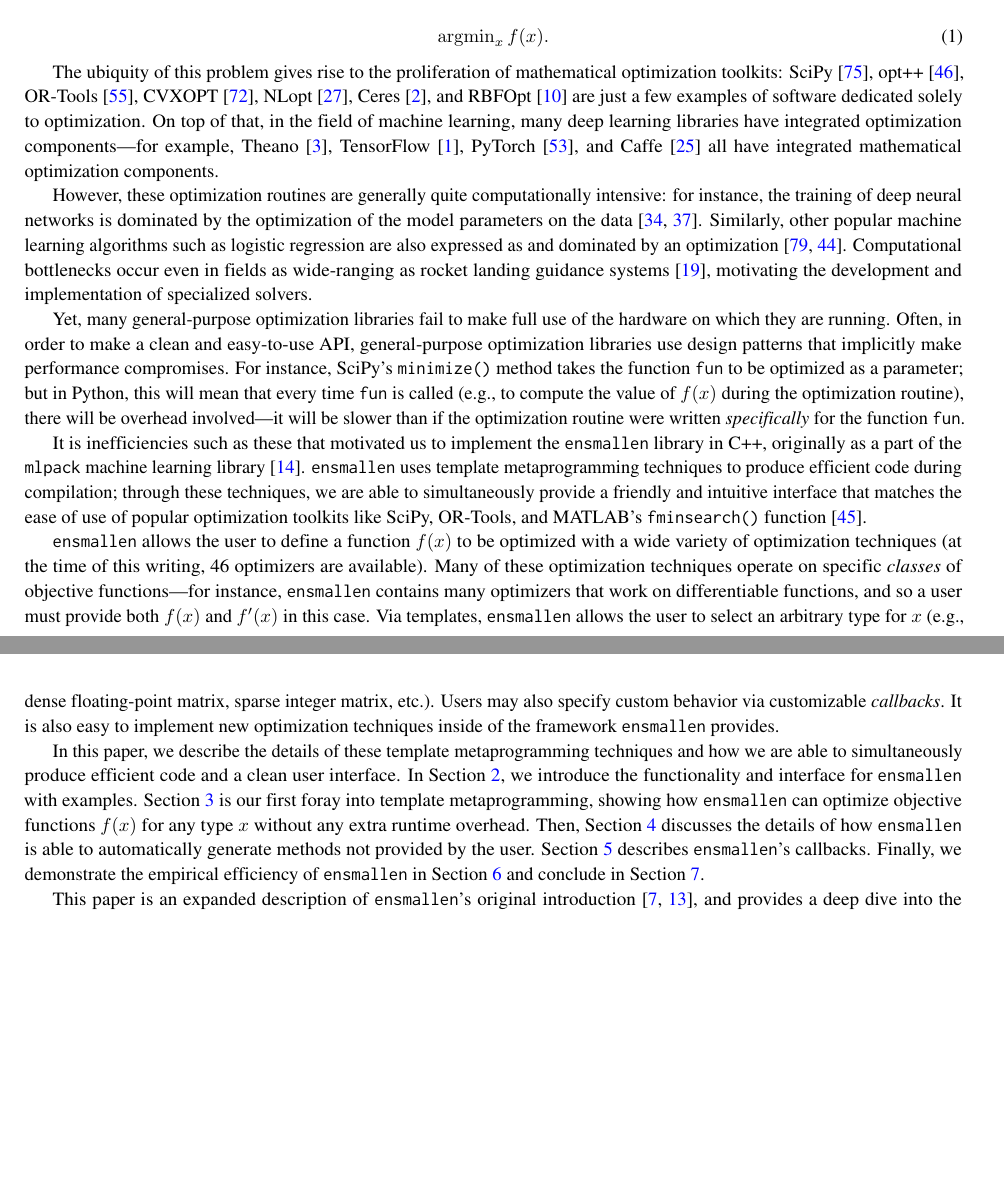
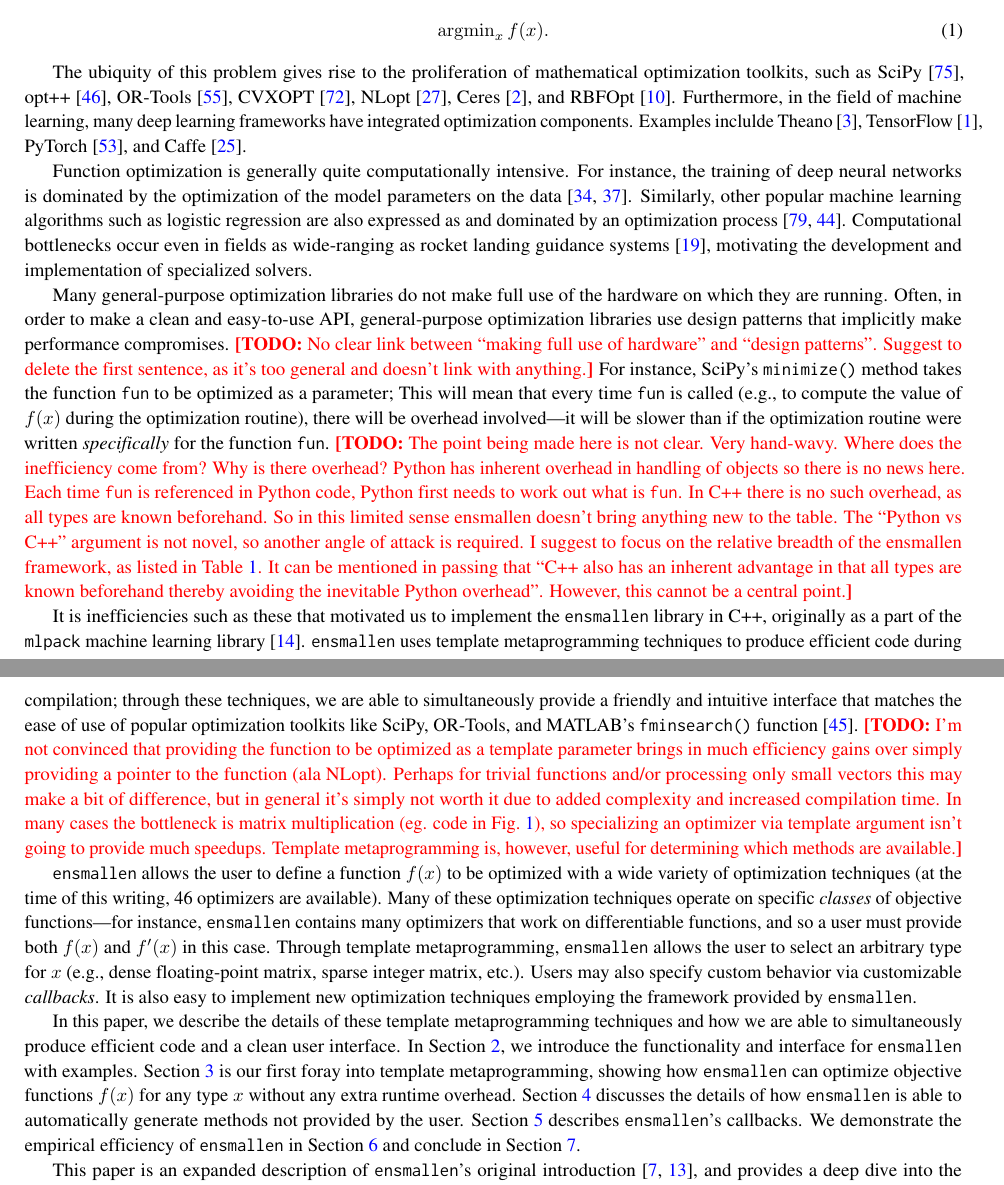
Before and after one commit to rcurtin/ensmallen_tr, a LaTeX document (paper.tex, which reads sections/introduction.tex): two parts of pages 1 and 2 of 25, joined at a grey line, cut so that both start at the same text, the shorter picture padded with empty space. Compiled offline with pdfLaTeX.

Commit message:
added TODOs

```diff
--- a/paper.tex
+++ b/paper.tex
@@ -51,6 +51,7 @@
 }
 \newcommand*\rot{\multicolumn{1}{R{30}{2.0em}}}
 
+\def\TODO#1{{\color{red}{\bf [TODO:} {{#1}}{\bf ]}}}
 
 \begin{document}
 
--- a/sections/introduction.tex
+++ b/sections/introduction.tex
@@ -3,43 +3,59 @@
 
 The problem of mathematical optimization is fundamental in the computational
 sciences.  In short, this problem is expressed as
-
+%
 \begin{equation}
 \operatorname{argmin}_x f(x).
 \end{equation}
 
 The ubiquity of this problem gives rise to the proliferation of mathematical
-optimization toolkits: SciPy~\cite{2019arXiv190710121V},
+optimization toolkits, such as SciPy~\cite{2019arXiv190710121V},
 opt++~\cite{meza1994opt++},
 OR-Tools~\cite{ortools}, CVXOPT~\cite{vandenberghe2010cvxopt},
 NLopt~\cite{johnson2014nlopt}, Ceres~\cite{ceres-solver},
-and RBFOpt~\cite{costa2018rbfopt} are just a few examples of software dedicated
-solely to optimization.  On top of that, in the field of machine learning, many
-deep learning libraries have integrated optimization
-components---for example, Theano~\cite{2016arXiv160502688full},
+and RBFOpt~\cite{costa2018rbfopt}.
+Furthermore, in the field of machine learning, many
+deep learning frameworks have integrated optimization
+components.  Examples inclulde Theano~\cite{2016arXiv160502688full},
 TensorFlow~\cite{tensorflow2015-whitepaper}, PyTorch~\cite{NEURIPS2019_9015},
-and Caffe~\cite{jia2014caffe} all have integrated mathematical optimization
-components.
+and Caffe~\cite{jia2014caffe}.
 
-However, these optimization routines are generally quite computationally
-intensive: for instance, the training of deep neural networks is dominated by
+Function optimization is generally quite computationally intensive.
+For instance, the training of deep neural networks is dominated by
 the optimization of the model parameters on the
 data~\cite{krizhevsky2012imagenet, lauzon2012introduction}.  Similarly,
 other popular machine learning algorithms such as logistic regression are also
-expressed as and dominated by an optimization~\cite{zhang2004solving,
+expressed as and dominated by an optimization process~\cite{zhang2004solving,
 manogaran2018health}.  Computational bottlenecks occur even in fields as
 wide-ranging as rocket landing guidance systems~\cite{dueri2016customized},
 motivating the development and implementation of specialized solvers.
 
-Yet, many general-purpose optimization libraries fail to make full use of the
+Many general-purpose optimization libraries do not make full use of the
 hardware on which they are running.  Often, in order to make a clean and
 easy-to-use API, general-purpose optimization libraries use design patterns that
-implicitly make performance compromises.  For instance, SciPy's {\tt minimize()}
-method takes the function {\tt fun} to be optimized as a parameter; but in
-Python, this will mean that every time {\tt fun} is called (e.g., to compute the
+implicitly make performance compromises.
+\TODO{No clear link between ``making full use of hardware'' and ``design patterns''.
+Suggest to delete the first sentence, as it's too general and doesn't link with anything.}
+For instance, SciPy's {\tt minimize()}
+method takes the function {\tt fun} to be optimized as a parameter;
+This will mean that every time {\tt fun} is called (e.g., to compute the
 value of $f(x)$ during the optimization routine), there will be overhead
 involved---it will be slower than if the optimization routine were written {\it
 specifically} for the function {\tt fun}.
+\TODO{The point being made here is not clear. Very hand-wavy.
+Where does the inefficiency come from? Why is there overhead?
+Python has inherent overhead in handling of objects so there is no news here.
+Each time {\tt fun} is referenced in Python code,
+Python first needs to work out what is {\tt fun}.
+In C++ there is no such overhead, as all types are known beforehand.
+So in this limited sense ensmallen doesn't bring anything new to the table.
+The ``Python vs C++'' argument is not novel,
+so another angle of attack is required.
+I suggest to focus on the relative breadth of the ensmallen framework,
+as listed in Table~\ref{tab:comparison}.
+It can be mentioned in passing that ``C++ also has an inherent advantage
+in that all types are known beforehand thereby avoiding the inevitable
+Python overhead''. However, this cannot be a central point.}
 
 It is inefficiencies such as these that motivated us to implement the {\tt
 ensmallen} library in C++, originally as a part of the {\tt mlpack} machine
@@ -49,6 +65,17 @@ these techniques, we are able to simultaneously provide a friendly and intuitive
 interface that matches the ease of use of popular optimization toolkits like
 SciPy, OR-Tools, and MATLAB's {\tt fminsearch()}
 function~\cite{matlab_fminsearch}.
+\TODO{I'm not convinced that providing the function to be optimized
+as a template parameter brings in much efficiency gains over simply
+providing a pointer to the function (ala NLopt).
+Perhaps for trivial functions and/or processing only small vectors
+this may make a bit of difference, but in general it's simply not worth it
+due to added complexity and increased compilation time.
+In many cases the bottleneck is matrix multiplication
+(eg. code in Fig.~\ref{fig:lr_function}),
+so specializing an optimizer via template argument isn't going to provide much speedups.
+Template metaprogramming is, however, useful for determining which methods are available.}
+
 
 % the 46 optimizers are as of 2.11.0
 {\tt ensmallen} allows the user to define a function $f(x)$ to be optimized with
@@ -56,11 +83,11 @@ a wide variety of optimization techniques (at the time of this writing, 46
 optimizers are available).  Many of these optimization techniques operate on
 specific {\it classes} of objective functions---for instance, {\tt ensmallen}
 contains many optimizers that work on differentiable functions, and so a user
-must provide both $f(x)$ and $f'(x)$ in this case.  Via templates, {\tt
-ensmallen} allows the user to select an arbitrary type for $x$ (e.g., dense
-floating-point matrix, sparse integer matrix, etc.).  Users may also specify
-custom behavior via customizable {\it callbacks}.  It is also easy to implement
-new optimization techniques inside of the framework {\tt ensmallen} provides.
+must provide both $f(x)$ and $f'(x)$ in this case.
+Through template metaprogramming, {\tt ensmallen} allows the user to select
+an arbitrary type for $x$ (e.g., dense floating-point matrix, sparse integer matrix, etc.).
+Users may also specify custom behavior via customizable {\it callbacks}.
+It is also easy to implement new optimization techniques employing the framework provided by {\tt ensmallen}.
 
 In this paper, we describe the details of these template metaprogramming
 techniques and how we are able to simultaneously produce efficient code and a
@@ -68,11 +95,11 @@ clean user interface.  In Section~\ref{sec:api}, we introduce the functionality
 and interface for {\tt ensmallen} with examples.
 Section~\ref{sec:templated_optimize} is our first foray into template
 metaprogramming, showing how {\tt ensmallen} can optimize objective functions
-$f(x)$ for any type $x$ without any extra runtime overhead.  Then,
+$f(x)$ for any type $x$ without any extra runtime overhead.
 Section~\ref{sec:automatic} discusses the details of how {\tt ensmallen} is able
 to automatically generate methods not provided by the user.
 Section~\ref{sec:callbacks} describes {\tt ensmallen}'s callbacks.
-Finally, we demonstrate the empirical efficiency of {\tt ensmallen} in
+We demonstrate the empirical efficiency of {\tt ensmallen} in
 Section~\ref{sec:experiments} and conclude in Section~\ref{sec:conclusion}.
 
 This paper is an expanded description of {\tt ensmallen}'s original
```
